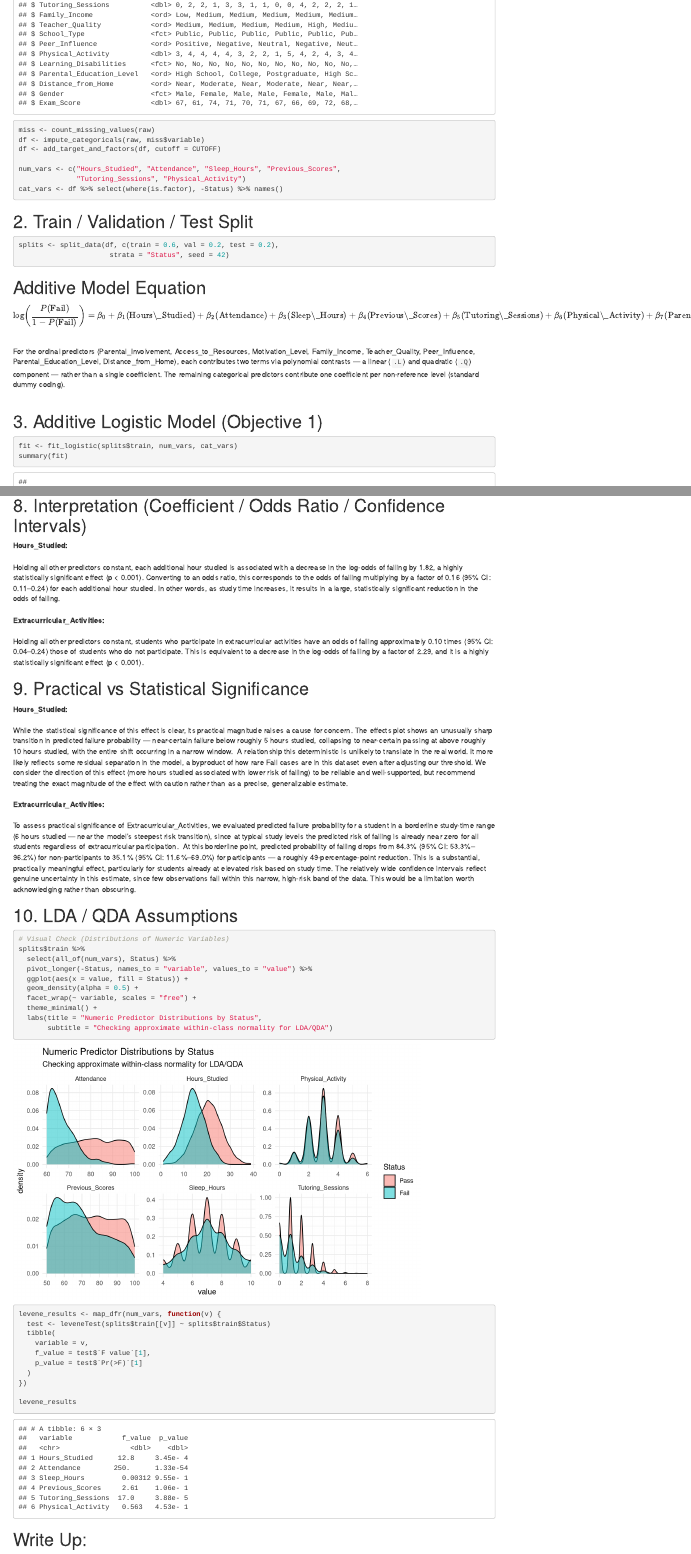
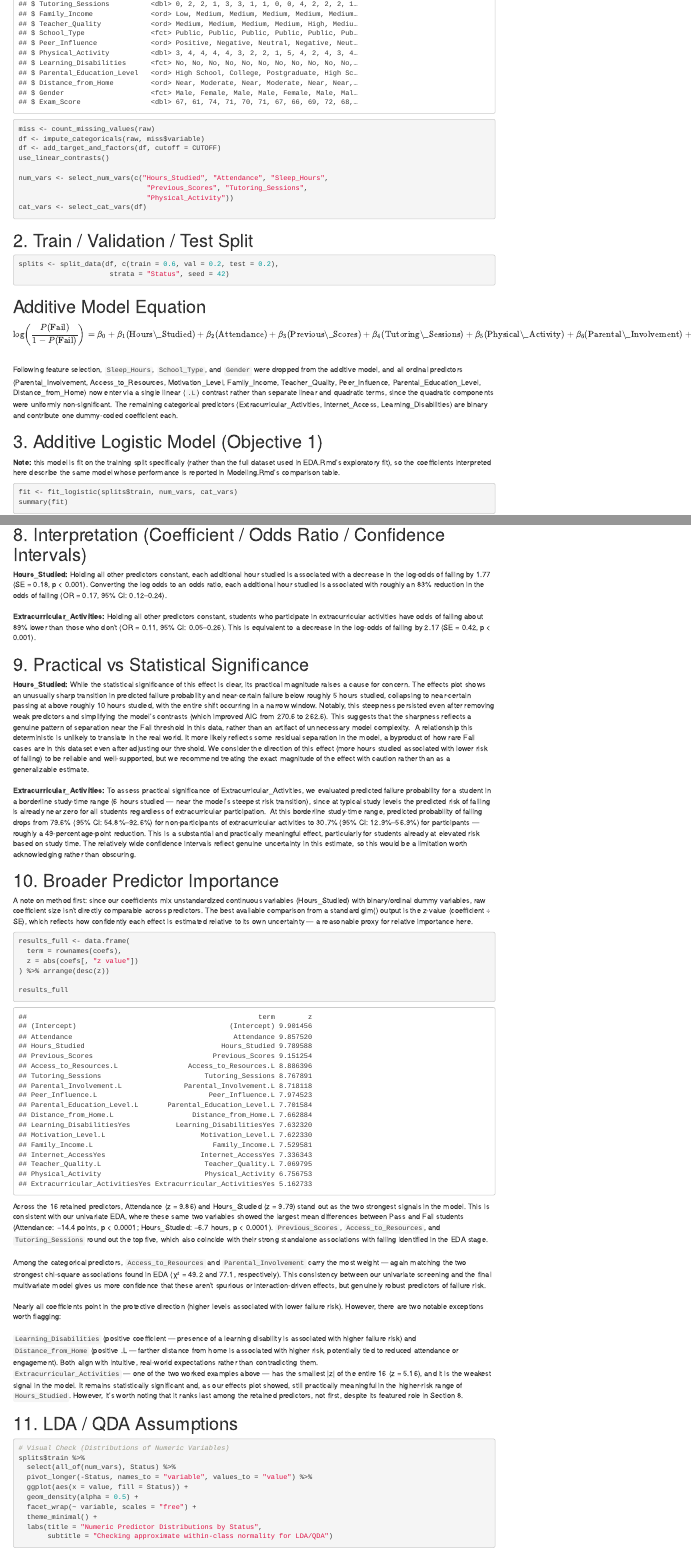
Before and after one commit to Lone-Wolfgang/education-intervention, an R Markdown document (Interpretation.Rmd): the page in a window 1100 px wide, from 450 px down, and a second part further down, joined at a grey line. Rendered offline with R 4.5, knitr and Pandoc, with nearby package versions.

Commit message:
Edited Interpretation

````diff
--- a/Interpretation.Rmd
+++ b/Interpretation.Rmd
@@ -29,10 +29,12 @@ raw <- load_("StudentPerformanceFactors.csv")
 miss <- count_missing_values(raw)
 df <- impute_categoricals(raw, miss$variable)
 df <- add_target_and_factors(df, cutoff = CUTOFF)
+use_linear_contrasts()
 
-num_vars <- c("Hours_Studied", "Attendance", "Sleep_Hours", "Previous_Scores",
-              "Tutoring_Sessions", "Physical_Activity")
-cat_vars <- df %>% select(where(is.factor), -Status) %>% names()
+num_vars <- select_num_vars(c("Hours_Studied", "Attendance", "Sleep_Hours",
+                               "Previous_Scores", "Tutoring_Sessions",
+                               "Physical_Activity"))
+cat_vars <- select_cat_vars(df)
 ```
 
 # 2. Train / Validation / Test Split
@@ -46,35 +48,36 @@ $$
 \log\left(\frac{P(\text{Fail})}{1-P(\text{Fail})}\right) = \beta_0
 + \beta_1(\text{Hours\_Studied})
 + \beta_2(\text{Attendance})
-+ \beta_3(\text{Sleep\_Hours})
-+ \beta_4(\text{Previous\_Scores})
-+ \beta_5(\text{Tutoring\_Sessions})
-+ \beta_6(\text{Physical\_Activity})
-+ \beta_7(\text{Parental\_Involvement})
-+ \beta_8(\text{Access\_to\_Resources})
-+ \beta_9(\text{Extracurricular\_Activities})
-+ \beta_{10}(\text{Motivation\_Level})
-+ \beta_{11}(\text{Internet\_Access})
-+ \beta_{12}(\text{Family\_Income})
-+ \beta_{13}(\text{Teacher\_Quality})
-+ \beta_{14}(\text{School\_Type})
-+ \beta_{15}(\text{Peer\_Influence})
-+ \beta_{16}(\text{Learning\_Disabilities})
-+ \beta_{17}(\text{Parental\_Education\_Level})
-+ \beta_{18}(\text{Distance\_from\_Home})
-+ \beta_{19}(\text{Gender})
++ \beta_3(\text{Previous\_Scores})
++ \beta_4(\text{Tutoring\_Sessions})
++ \beta_5(\text{Physical\_Activity})
++ \beta_6(\text{Parental\_Involvement})
++ \beta_7(\text{Access\_to\_Resources})
++ \beta_8(\text{Extracurricular\_Activities})
++ \beta_9(\text{Motivation\_Level})
++ \beta_{10}(\text{Internet\_Access})
++ \beta_{11}(\text{Family\_Income})
++ \beta_{12}(\text{Teacher\_Quality})
++ \beta_{13}(\text{Peer\_Influence})
++ \beta_{14}(\text{Learning\_Disabilities})
++ \beta_{15}(\text{Parental\_Education\_Level})
++ \beta_{16}(\text{Distance\_from\_Home})
 $$
 \
-For the ordinal predictors (Parental_Involvement, Access_to_Resources,
-Motivation_Level, Family_Income, Teacher_Quality, Peer_Influence,
-Parental_Education_Level, Distance_from_Home), each contributes two
-terms via polynomial contrasts — a linear (`.L`) and quadratic (`.Q`)
-component — rather than a single coefficient. The remaining categorical
-predictors contribute one coefficient per non-reference level (standard
-dummy coding).\
-\
+Following feature selection, `Sleep_Hours`, `School_Type`, and `Gender`
+were dropped from the additive model, and all ordinal predictors (Parental_Involvement, Access_to_Resources, Motivation_Level, Family_Income, Teacher_Quality, Peer_Influence, Parental_Education_Level, Distance_from_Home) now enter via a single linear (`.L`) contrast rather than separate linear and
+quadratic terms, since the quadratic components were uniformly
+non-significant. The remaining categorical predictors
+(Extracurricular_Activities, Internet_Access, Learning_Disabilities)
+are binary and contribute one dummy-coded coefficient each.\
 
 # 3. Additive Logistic Model (Objective 1)
+
+**Note:** this model is fit on the training split specifically (rather than
+the full dataset used in EDA.Rmd's exploratory fit), so the coefficients
+interpreted here describe the same model whose performance is reported
+in Modeling.Rmd's comparison table.
+
 ```{r}
 fit <- fit_logistic(splits$train, num_vars, cat_vars)
 summary(fit)
@@ -163,28 +166,47 @@ newdata_extra2 %>% dplyr::select(Extracurricular_Activities, predicted_prob_fail
 
 # 8. Interpretation (Coefficient / Odds Ratio / Confidence Intervals)
 
-**Hours_Studied:**\
+**Hours_Studied:** Holding all other predictors constant, each additional hour studied is associated with a decrease in the log-odds of failing by 1.77 (SE = 0.18, p < 0.001). Converting the log odds to an odds ratio, each additional hour studied is associated with roughly an 83% reduction in the odds of failing (OR = 0.17, 95% CI: 0.12–0.24).\
 \
-Holding all other predictors constant, each additional hour studied is associated with a decrease in the log-odds of failing by 1.82, a highly statistically significant effect (p < 0.001). Converting to an odds ratio, this corresponds to the odds of failing multiplying by a factor of 0.16 (95% CI: 0.11–0.24) for each additional hour studied. In other words, as study time increases, it results in a large, statistically significant reduction in the odds of failing.\
-\
-**Extracurricular_Activities:**\
-\
-Holding all other predictors constant, students who participate in extracurricular activities have an odds of failing approximately 0.10 times (95% CI: 0.04–0.24) those of students who do not participate. This is equivalent to a decrease in the log-odds of failing by a factor of 2.29, and it is a highly statistically significant effect (p < 0.001).\
+**Extracurricular_Activities:** Holding all other predictors constant, students who participate in extracurricular activities have odds of failing about 89% lower than those who don't (OR = 0.11, 95% CI: 0.05–0.26). This is equivalent to a decrease in the log-odds of failing by 2.17 (SE = 0.42, p < 0.001).\
 
 
 # 9. Practical vs Statistical Significance
 
-**Hours_Studied:**\
+**Hours_Studied:** While the statistical significance of this effect is clear, its practical magnitude raises a cause for concern. The effects plot shows an unusually sharp transition in predicted failure probability and near-certain failure below roughly 5 hours studied, collapsing to near-certain passing at above roughly 10 hours studied, with the entire shift occurring in a narrow window. Notably, this steepness persisted even after removing weak predictors and simplifying the model's contrasts (which improved AIC from 270.6 to 262.6). This suggests that the sharpness reflects a genuine pattern of separation near the Fail threshold in this data, rather than an artifact of unnecessary model complexity.\
+A relationship this deterministic is unlikely to translate in the real world. It more likely reflects some residual separation in the model, a byproduct of how rare Fail cases are in this dataset even after adjusting our threshold. We consider the direction of this effect (more hours studied associated with lower risk of failing) to be reliable and well-supported, but we recommend treating the exact magnitude of the effect with caution rather than as a generalizable estimate.\
 \
-While the statistical significance of this effect is clear, its practical magnitude raises a cause for concern. The effects plot shows an unusually sharp transition in predicted failure probability — near-certain failure below roughly 5 hours studied, collapsing to near-certain passing at above roughly 10 hours studied, with the entire shift occurring in a narrow window.\
-A relationship this deterministic is unlikely to translate in the real world. It more likely reflects some residual separation in the model, a byproduct of how rare Fail cases are in this dataset even after adjusting our threshold. We consider the direction of this effect (more hours studied associated with lower risk of failing) to be reliable and well-supported, but recommend treating the exact magnitude of the effect with caution rather than as a precise, generalizable estimate.\
+**Extracurricular_Activities:** To assess practical significance of Extracurricular_Activities, we evaluated predicted failure probability for a student in a borderline study-time range (6 hours studied — near the model's steepest risk transition), since at typical study levels the predicted risk of failing is already near zero for all students regardless of extracurricular participation.\
+At this borderline study-time range, predicted probability of failing drops from 79.6% (95% CI: 54.8%–92.6%) for non-participants of extracurricular activities to 30.7% (95% CI: 12.9%–56.9%) for participants — roughly a 49-percentage-point reduction. This is a substantial and practically meaningful effect, particularly for students already at elevated risk based on study time. The relatively wide confidence intervals reflect genuine uncertainty in this estimate, so this would be a limitation worth acknowledging rather than obscuring.\
+
+# 10. Broader Predictor Importance
+
+A note on method first: since our coefficients mix unstandardized continuous
+variables (Hours_Studied) with binary/ordinal dummy variables, raw coefficient
+size isn't directly comparable across predictors. The best available comparison
+from a standard glm() output is the z-value (coefficient ÷ SE), which reflects
+how confidently each effect is estimated relative to its own uncertainty — a
+reasonable proxy for relative importance here.\
+
+```{r}
+results_full <- data.frame(
+  term = rownames(coefs),
+  z = abs(coefs[, "z value"])
+) %>% arrange(desc(z))
+
+results_full
+```
+
+Across the 16 retained predictors, Attendance (z = 9.86) and Hours_Studied (z = 9.79) stand out as the two strongest signals in the model. This is consistent with our univariate EDA, where these same two variables showed the largest mean differences between Pass and Fail students (Attendance: −14.4 points, p < 0.0001; Hours_Studied: −6.7 hours, p < 0.0001). `Previous_Scores`, `Access_to_Resources`, and `Tutoring_Sessions` round out the top five, which also coincide with their strong standalone associations with failing identified in the EDA stage.\
 \
-**Extracurricular_Activities:**\
+Among the categorical predictors, `Access_to_Resources` and `Parental_Involvement` carry the most weight — again matching the two strongest chi-square associations found in EDA (χ² = 49.2 and 77.1, respectively). This consistency between our univariate screening and the final multivariate model gives us more confidence that these aren't spurious or interaction-driven effects, but genuinely robust predictors of failure risk.\
 \
-To assess practical significance of Extracurricular_Activities, we evaluated predicted failure probability for a student in a borderline study-time range (6 hours studied — near the model's steepest risk transition), since at typical study levels the predicted risk of failing is already near zero for all students regardless of extracurricular participation.\
-At this borderline point, predicted probability of failing drops from 84.3% (95% CI: 53.3%–96.2%) for non-participants to 35.1% (95% CI: 11.6%–69.0%) for participants — a roughly 49-percentage-point reduction. This is a substantial, practically meaningful effect, particularly for students already at elevated risk based on study time. The relatively wide confidence intervals reflect genuine uncertainty in this estimate, since few observations fall within this narrow, high-risk band of the data. This would be a limitation worth acknowledging rather than obscuring.\
+Nearly all coefficients point in the protective direction (higher levels associated with lower failure risk). However, there are two notable exceptions worth flagging:\
+\
+`Learning_Disabilities` (positive coefficient — presence of a learning disability is associated with higher failure risk) and `Distance_from_Home` (positive .L — farther distance from home is associated with higher risk, potentially tied to reduced attendance or engagement). Both align with intuitive, real-world expectations rather than contradicting them.\
+`Extracurricular_Activities` — one of the two worked examples above — has the smallest |z| of the entire 16 (z = 5.16), and it is the weakest signal in the model. It remains statistically significant and, as our effects plot showed, still practically meaningful in the higher-risk range of `Hours_Studied`. However, it's worth noting that it ranks last among the retained predictors, not first, despite its featured role in Section 8.\
 
-# 10. LDA / QDA Assumptions
+# 11. LDA / QDA Assumptions
 ```{r}
 # Visual Check (Distributions of Numeric Variables)
 splits$train %>%
````
